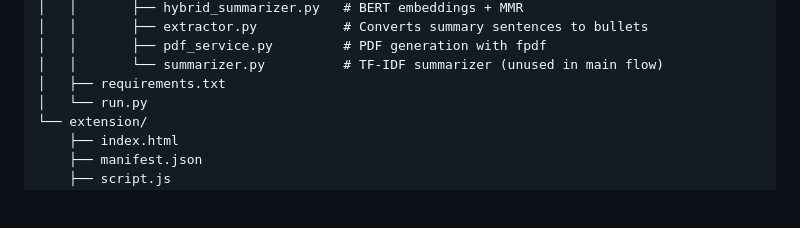
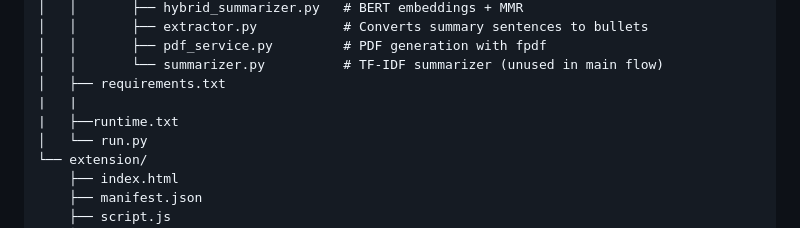
Before and after one commit to diyaaghosh/MeetNotes, a Markdown page: README.md, the part around one of its changes. Drawn GitHub-style; blank space fills up the shorter version.

```diff
--- a/README.md
+++ b/README.md
@@ -18,6 +18,8 @@ A Chrome extension that transcribes speech in real time during a meeting, then g
 │   │       ├── pdf_service.py         # PDF generation with fpdf
 │   │       └── summarizer.py          # TF-IDF summarizer (unused in main flow)
 │   ├── requirements.txt
+|   |
+|   ├──runtime.txt
 │   └── run.py
 └── extension/
     ├── index.html
```
Also changed, not shown: other parts of README.md (+2 -6 lines).
